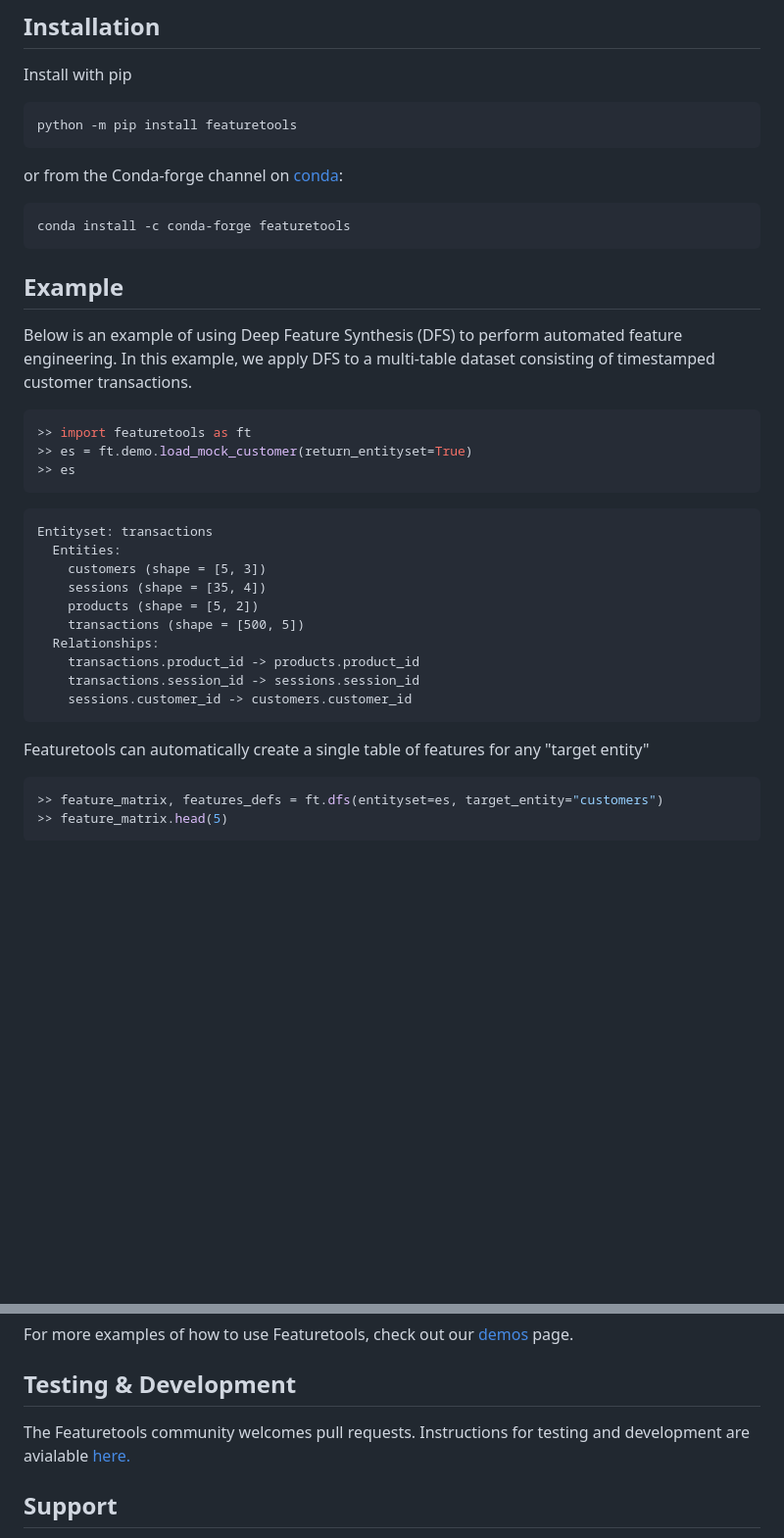
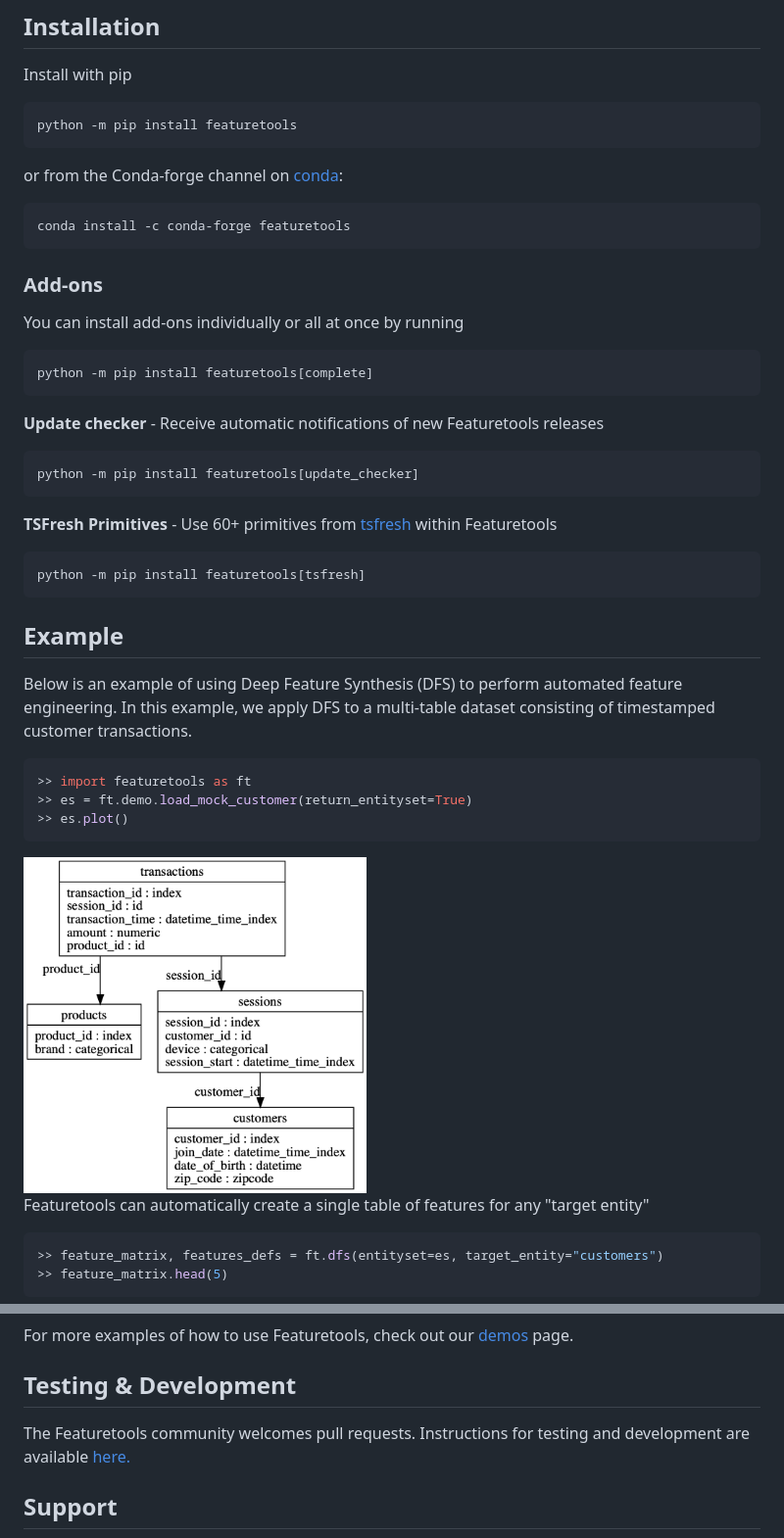
Before and after one commit to alteryx/featuretools, a Markdown page: README.md, 2 parts joined by grey strips. Shown at 98% size. Rendered like a GitHub page; pictures changed too: docs/source/images/entity_set.png (added); blank space fills up the shorter version.

Commit message:
Add installation instructions for add-on libraries (#617)
* specify json file path when giving feature serialization examples

* installation updates

* misc changes

* Update changelog.rst

* updates

* Update README.md

* add entity set image to readme

* Update README.md

* more edits

* fix doc build warning

* fix typo

* update slack

* Update help.rst

````diff
--- a/README.md
+++ b/README.md
@@ -23,11 +23,35 @@
 ## Installation
 Install with pip
 
-	python -m pip install featuretools
+```
+python -m pip install featuretools
+```
 
 or from the Conda-forge channel on [conda](https://anaconda.org/conda-forge/featuretools):
 
-	conda install -c conda-forge featuretools
+```
+conda install -c conda-forge featuretools
+```
+
+### Add-ons
+
+You can install add-ons individually or all at once by running
+
+```
+python -m pip install featuretools[complete]
+```
+
+**Update checker** - Receive automatic notifications of new Featuretools releases
+
+```
+python -m pip install featuretools[update_checker]
+```
+
+**TSFresh Primitives** - Use 60+ primitives from [tsfresh](https://tsfresh.readthedocs.io/en/latest/) within Featuretools
+
+```
+python -m pip install featuretools[tsfresh]
+```
 
 ## Example
 Below is an example of using Deep Feature Synthesis (DFS) to perform automated feature engineering. In this example, we apply DFS to a multi-table dataset consisting of timestamped customer transactions.
@@ -35,20 +59,10 @@ Below is an example of using Deep Feature Synthesis (DFS) to perform automated f
 ```python
 >> import featuretools as ft
 >> es = ft.demo.load_mock_customer(return_entityset=True)
->> es
+>> es.plot()
 ```
-```
-Entityset: transactions
-  Entities:
-    customers (shape = [5, 3])
-    sessions (shape = [35, 4])
-    products (shape = [5, 2])
-    transactions (shape = [500, 5])
-  Relationships:
-    transactions.product_id -> products.product_id
-    transactions.session_id -> sessions.session_id
-    sessions.customer_id -> customers.customer_id
-```
+
+<img src="/docs/source/images/entity_set.png?raw=true" width="350">
 
 Featuretools can automatically create a single table of features for any "target entity"
 ```python
@@ -80,7 +94,7 @@ For more examples of how to use Featuretools, check out our [demos](https://www.
 
 ## Testing & Development
 
-The Featuretools community welcomes pull requests. Instructions for testing and development are avialable [here.](https://docs.featuretools.com/getting_started/install.html#development)
+The Featuretools community welcomes pull requests. Instructions for testing and development are available [here.](https://docs.featuretools.com/getting_started/install.html#development)
 
 ## Support
 The Featuretools community is happy to provide support to users of Featuretools. Project support can be found in four places depending on the type of question:
````
Also changed, not shown: 10 other files.
